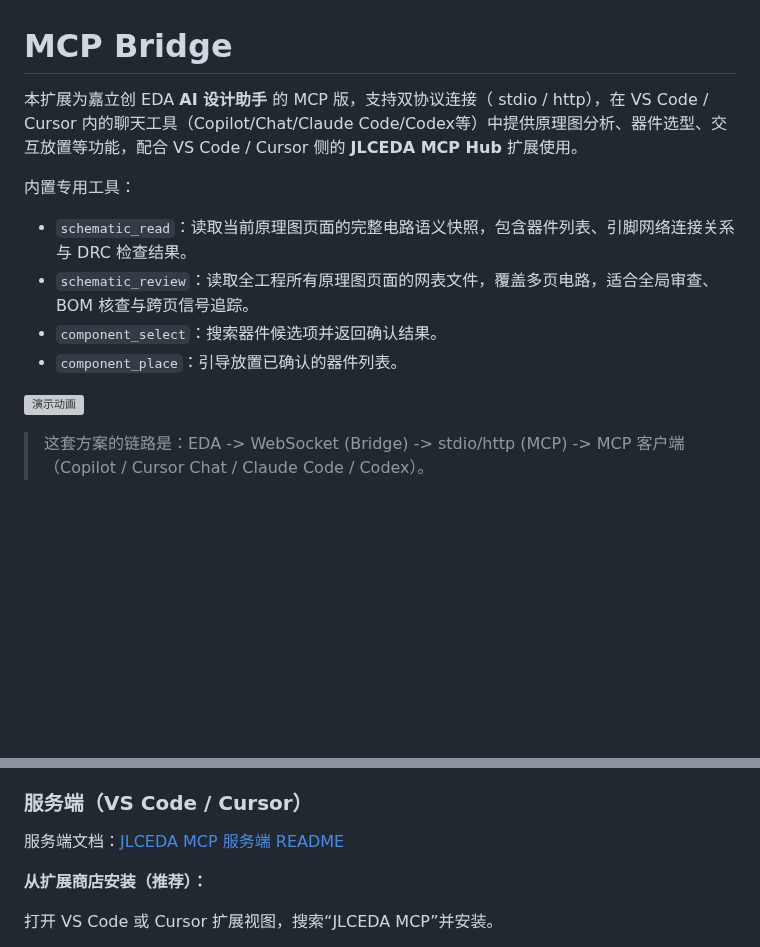
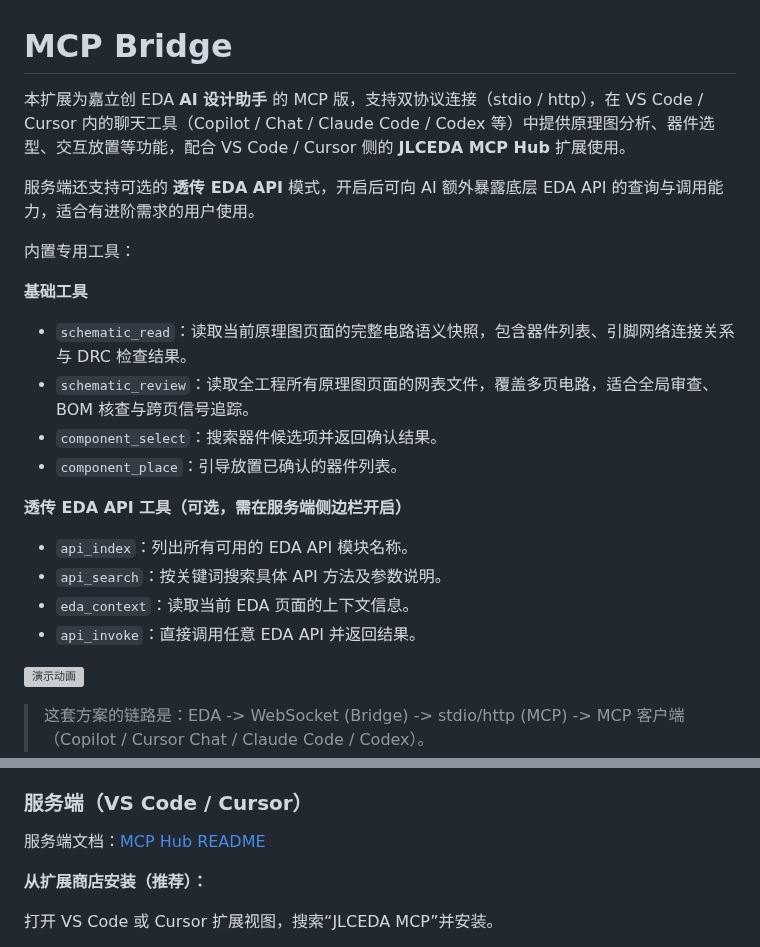
Before and after one commit to KrOik/JLCEDA-MCP, a Markdown page: mcp-bridge/README.md, 2 parts joined by grey strips. Drawn GitHub-style; blank space fills up the shorter version; grey boxes are pictures that could not be loaded.

```diff
--- a/mcp-bridge/README.md
+++ b/mcp-bridge/README.md
@@ -1,13 +1,24 @@
 # MCP Bridge
 
-本扩展为嘉立创 EDA **AI 设计助手** 的 MCP 版，支持双协议连接（ stdio / http），在 VS Code / Cursor 内的聊天工具（Copilot/Chat/Claude Code/Codex等）中提供原理图分析、器件选型、交互放置等功能，配合 VS Code / Cursor 侧的 **JLCEDA MCP Hub** 扩展使用。
+本扩展为嘉立创 EDA **AI 设计助手** 的 MCP 版，支持双协议连接（stdio / http），在 VS Code / Cursor 内的聊天工具（Copilot / Chat / Claude Code / Codex 等）中提供原理图分析、器件选型、交互放置等功能，配合 VS Code / Cursor 侧的 **JLCEDA MCP Hub** 扩展使用。
+
+服务端还支持可选的 **透传 EDA API** 模式，开启后可向 AI 额外暴露底层 EDA API 的查询与调用能力，适合有进阶需求的用户使用。
 
 内置专用工具：
+
+**基础工具**
 
 - `schematic_read`：读取当前原理图页面的完整电路语义快照，包含器件列表、引脚网络连接关系与 DRC 检查结果。
 - `schematic_review`：读取全工程所有原理图页面的网表文件，覆盖多页电路，适合全局审查、BOM 核查与跨页信号追踪。
 - `component_select`：搜索器件候选项并返回确认结果。
 - `component_place`：引导放置已确认的器件列表。
+
+**透传 EDA API 工具（可选，需在服务端侧边栏开启）**
+
+- `api_index`：列出所有可用的 EDA API 模块名称。
+- `api_search`：按关键词搜索具体 API 方法及参数说明。
+- `eda_context`：读取当前 EDA 页面的上下文信息。
+- `api_invoke`：直接调用任意 EDA API 并返回结果。
 
 ![演示动画](images/demo.gif)
 
@@ -32,7 +43,7 @@
 
 ### 服务端（VS Code / Cursor）
 
-服务端文档：[JLCEDA MCP 服务端 README](https://github.com/sengbin/JLCEDA-MCP/blob/main/mcp-hub/README.md)
+服务端文档：[MCP Hub README](https://github.com/sengbin/JLCEDA-MCP/blob/main/mcp-hub/README.md)
 
 **从扩展商店安装（推荐）：**
 
```
Also changed, not shown: README.md (+16 -3 lines), mcp-hub/README.md (+14 -1 lines).
